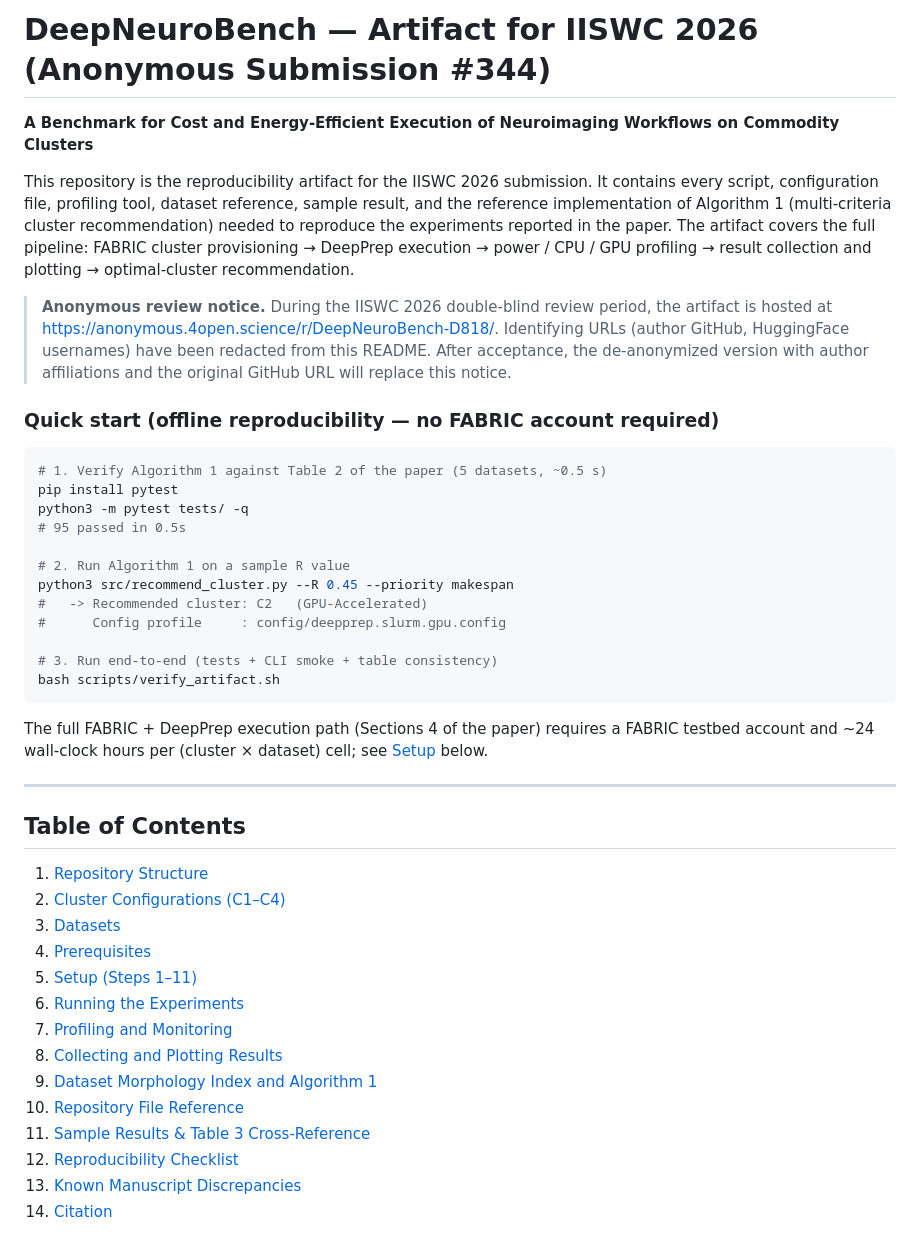
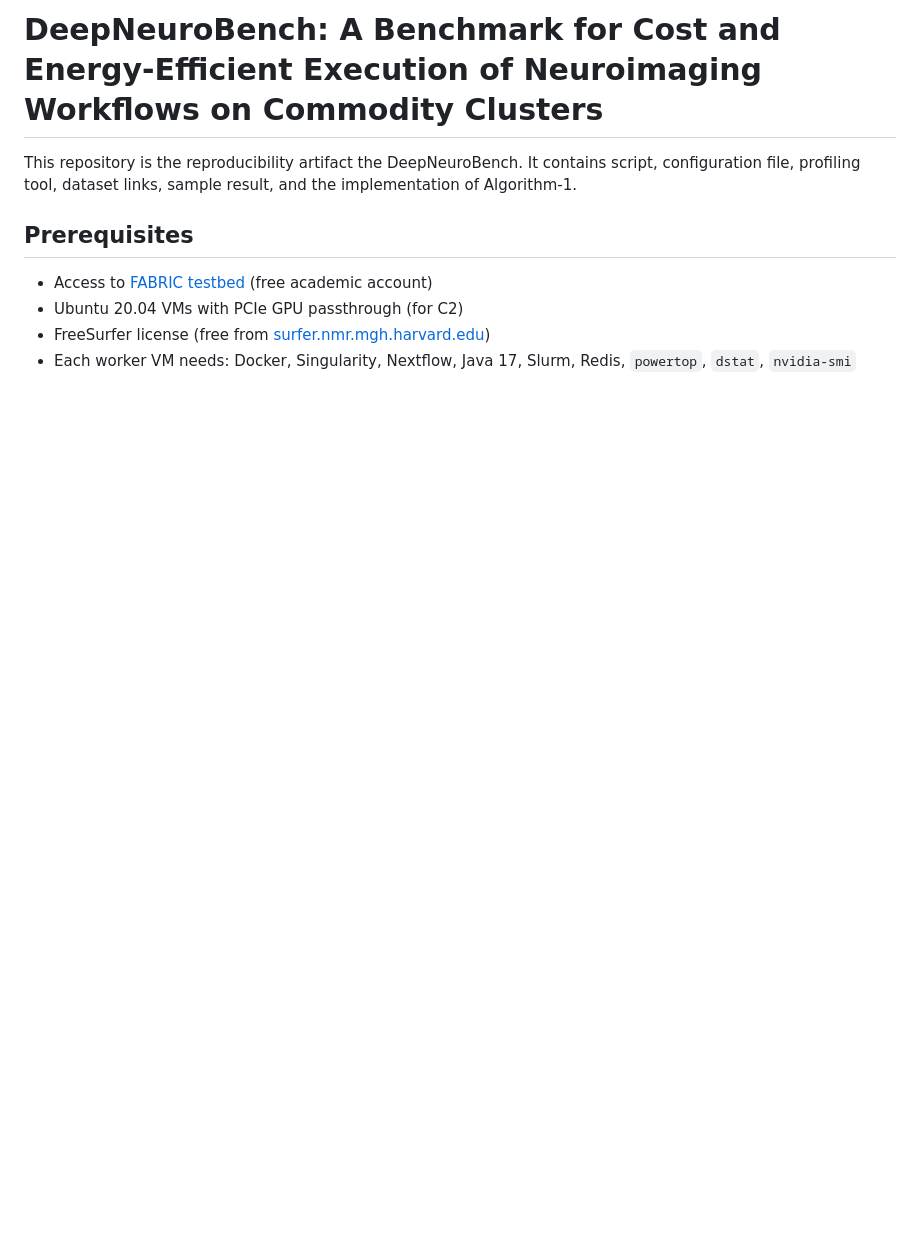
Before and after one commit to xenificity/DeepNeuroBench, a Markdown page: README.md, the part around one of its changes. Drawn GitHub-style; blank space fills up the shorter version.

Commit message:
Revise README for project overview and requirements
Updated README to reflect new project title and structure, including prerequisites and cluster configurations.

````diff
--- a/README.md
+++ b/README.md
@@ -1,46 +1,9 @@
-# DeepNeuroBench — Artifact for IISWC 2026 (Anonymous Submission #344)
+# **DeepNeuroBench:** A Benchmark for Cost and Energy-Efficient Execution of Neuroimaging Workflows on Commodity Clusters
+This repository is the reproducibility artifact the DeepNeuroBench. It contains script, configuration file, profiling tool, dataset links, sample result, and the implementation of Algorithm-1.
 
-**A Benchmark for Cost and Energy-Efficient Execution of Neuroimaging Workflows on Commodity Clusters**
+## Prerequisites
+- Access to [FABRIC testbed](https://fabric-testbed.net/) (free academic account)
+- Ubuntu 20.04 VMs with PCIe GPU passthrough (for C2)
+- FreeSurfer license (free from [surfer.nmr.mgh.harvard.edu](https://surfer.nmr.mgh.harvard.edu/registration.html))
+- Each worker VM needs: Docker, Singularity, Nextflow, Java 17, Slurm, Redis, `powertop`, `dstat`, `nvidia-smi`
 
-This repository is the reproducibility artifact for the IISWC 2026 submission. It contains every script, configuration file, profiling tool, dataset reference, sample result, and the reference implementation of Algorithm 1 (multi-criteria cluster recommendation) needed to reproduce the experiments reported in the paper. The artifact covers the full pipeline: FABRIC cluster provisioning → DeepPrep execution → power / CPU / GPU profiling → result collection and plotting → optimal-cluster recommendation.
-
-> **Anonymous review notice.** During the IISWC 2026 double-blind review period, the artifact is hosted at <https://anonymous.4open.science/r/DeepNeuroBench-D818/>. Identifying URLs (author GitHub, HuggingFace usernames) have been redacted from this README. After acceptance, the de-anonymized version with author affiliations and the original GitHub URL will replace this notice.
-
-### Quick start (offline reproducibility — no FABRIC account required)
-
-```bash
-# 1. Verify Algorithm 1 against Table 2 of the paper (5 datasets, ~0.5 s)
-pip install pytest
-python3 -m pytest tests/ -q
-# 95 passed in 0.5s
-
-# 2. Run Algorithm 1 on a sample R value
-python3 src/recommend_cluster.py --R 0.45 --priority makespan
-#   -> Recommended cluster: C2   (GPU-Accelerated)
-#      Config profile     : config/deepprep.slurm.gpu.config
-
-# 3. Run end-to-end (tests + CLI smoke + table consistency)
-bash scripts/verify_artifact.sh
-```
-
-The full FABRIC + DeepPrep execution path (Sections 4 of the paper) requires a FABRIC testbed account and ~24 wall-clock hours per (cluster × dataset) cell; see [Setup](#setup-steps-111) below.
-
----
-
-## Table of Contents
-
-1. [Repository Structure](#repository-structure)
-2. [Cluster Configurations (C1–C4)](#cluster-configurations-c1c4)
-3. [Datasets](#datasets)
-4. [Prerequisites](#prerequisites)
-5. [Setup (Steps 1–11)](#setup-steps-111)
-6. [Running the Experiments](#running-the-experiments)
-7. [Profiling and Monitoring](#profiling-and-monitoring)
-8. [Collecting and Plotting Results](#collecting-and-plotting-results)
-9. [Dataset Morphology Index and Algorithm 1](#dataset-morphology-index-and-algorithm-1)
-10. [Repository File Reference](#repository-file-reference)
-11. [Sample Results & Table 3 Cross-Reference](#sample-results--table-3-cross-reference)
-12. [Reproducibility Checklist](#reproducibility-checklist)
-13. [Known Manuscript Discrepancies](#known-manuscript-discrepancies)
-14. [Citation](#citation)
-
````
Also changed, not shown: other parts of README.md (+37 -74 lines).
